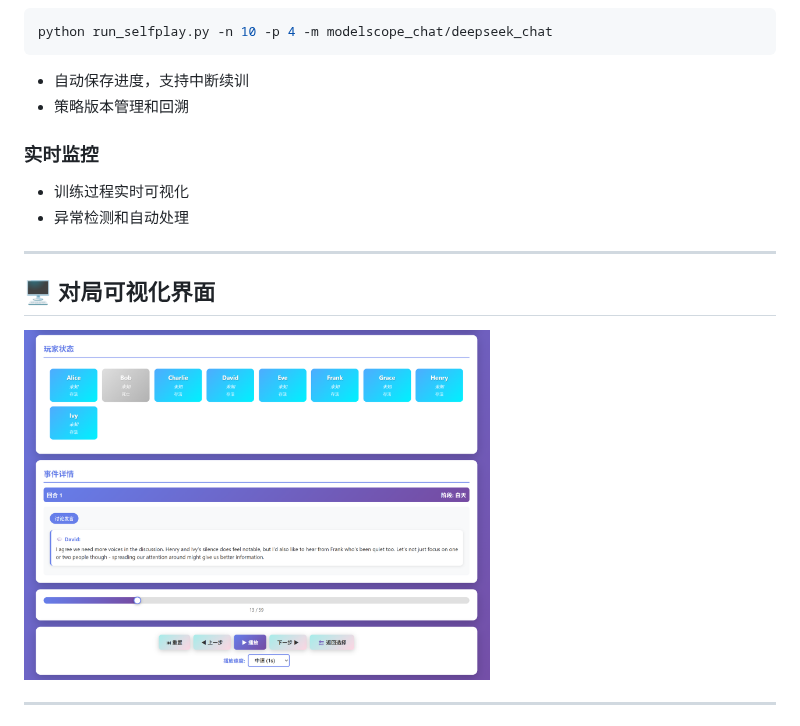
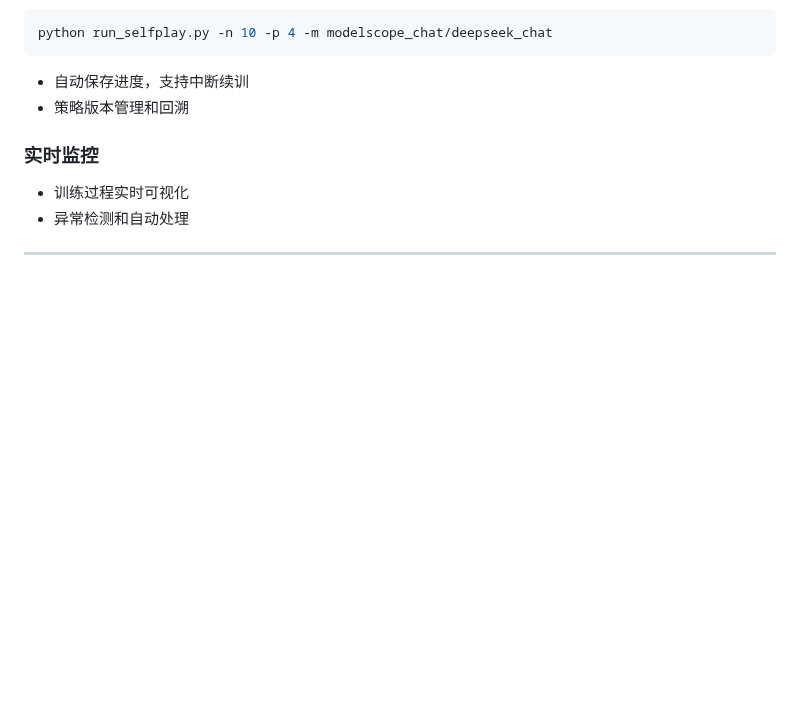
Before and after one commit to ZhangzrJerry/werewolf, a Markdown page: doc/index.md, the part around one of its changes. Drawn GitHub-style; blank space fills up the shorter version.

```diff
--- a/doc/index.md
+++ b/doc/index.md
@@ -245,14 +245,6 @@ python run_selfplay.py -n 10 -p 4 -m modelscope_chat/deepseek_chat
 
 ---
 
-## 🖥️ 对局可视化界面
-
-<div class="center">
-  <img width=62% src="./public/screenshot.png">
-</div>
-
----
-
 ![bg opacity:0.1](./public/teaser.png)
 
 ## 1. 项目愿景
```
Also changed, not shown: other parts of doc/index.md (+16 -3 lines).
